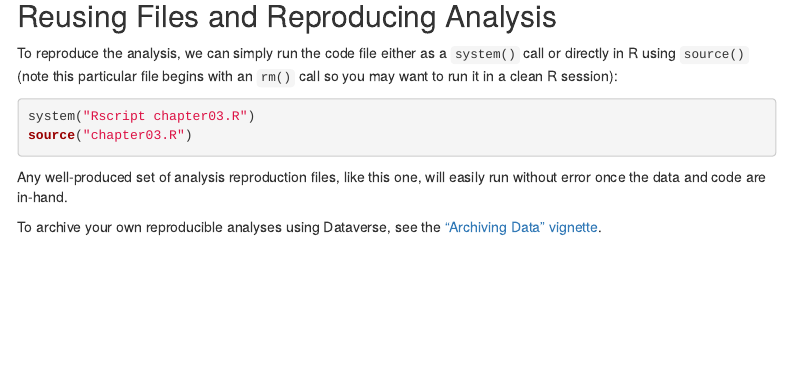
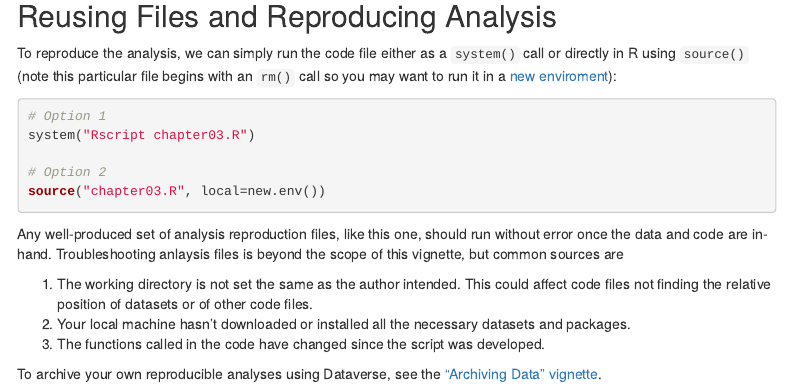
Before and after one commit to IQSS/dataverse-client-r, an R Markdown document (vignettes/C-retrieval.Rmd): the page in a window 1100 px wide, from 4370 px down. Rendered offline with R 4.5, knitr and Pandoc, with nearby package versions; menus at the side of the page are left out.

Commit message:
more sympathetic if archived scripts don't run automatically
run in a new environment

ref #33

````diff
--- a/vignettes/C-retrieval.Rmd
+++ b/vignettes/C-retrieval.Rmd
@@ -249,15 +249,20 @@ dataset$files[c("label", "UNF")]
 
 ## Reusing Files and Reproducing Analysis
 
-To reproduce the analysis, we can simply run the code file either as a `system()` call or directly in R using `source()` (note this particular file begins with an `rm()` call so you may want to run it in a clean R session):
+To reproduce the analysis, we can simply run the code file either as a `system()` call or directly in R using `source()` (note this particular file begins with an `rm()` call so you may want to run it in a [new enviroment](https://stat.ethz.ch/R-manual/R-devel/library/base/html/environment.html)):
 
 ```R
+# Option 1
 system("Rscript chapter03.R")
-source("chapter03.R")
+
+# Option 2
+source("chapter03.R", local=new.env())
 ```
 
-Any well-produced set of analysis reproduction files, like this one, will easily run without error once the data and code are in-hand.
+Any well-produced set of analysis reproduction files, like this one, should run without error once the data and code are in-hand.  Troubleshooting anlaysis files is beyond the scope of this vignette, but common sources are
 
-
+1. The working directory is not set the same as the author intended.  This could affect code files not finding the relative position of datasets or of other code files.
+1. Your local machine hasn't downloaded or installed all the necessary datasets and packages.
+1. The functions called in the code have changed since the script was developed.
 
 To archive your own reproducible analyses using Dataverse, see the ["Archiving Data" vignette](D-archiving.html).
````
